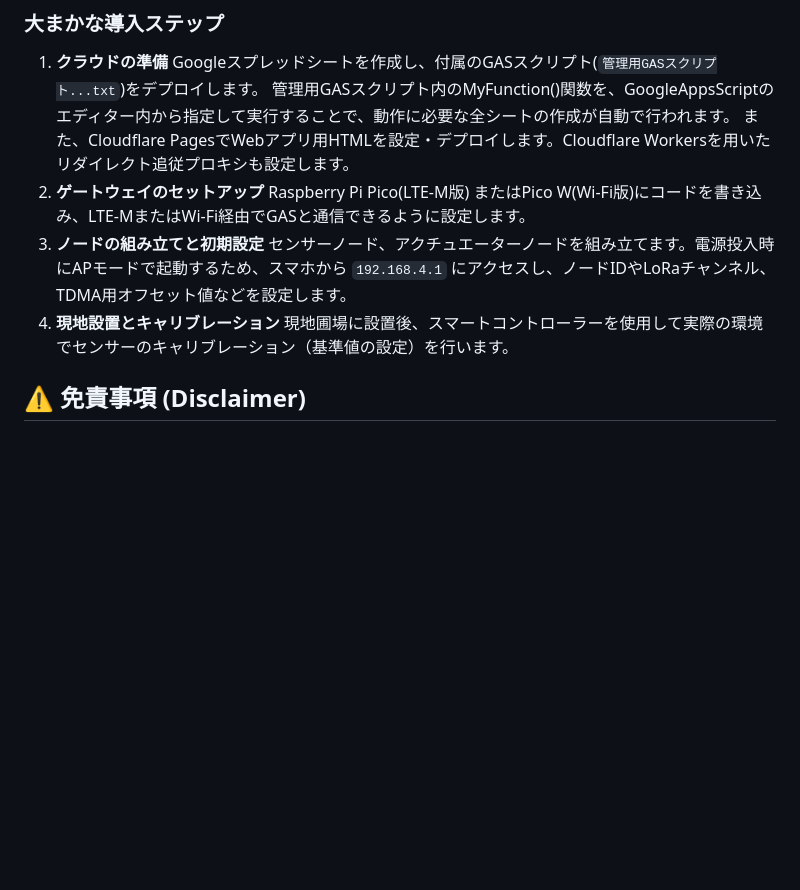
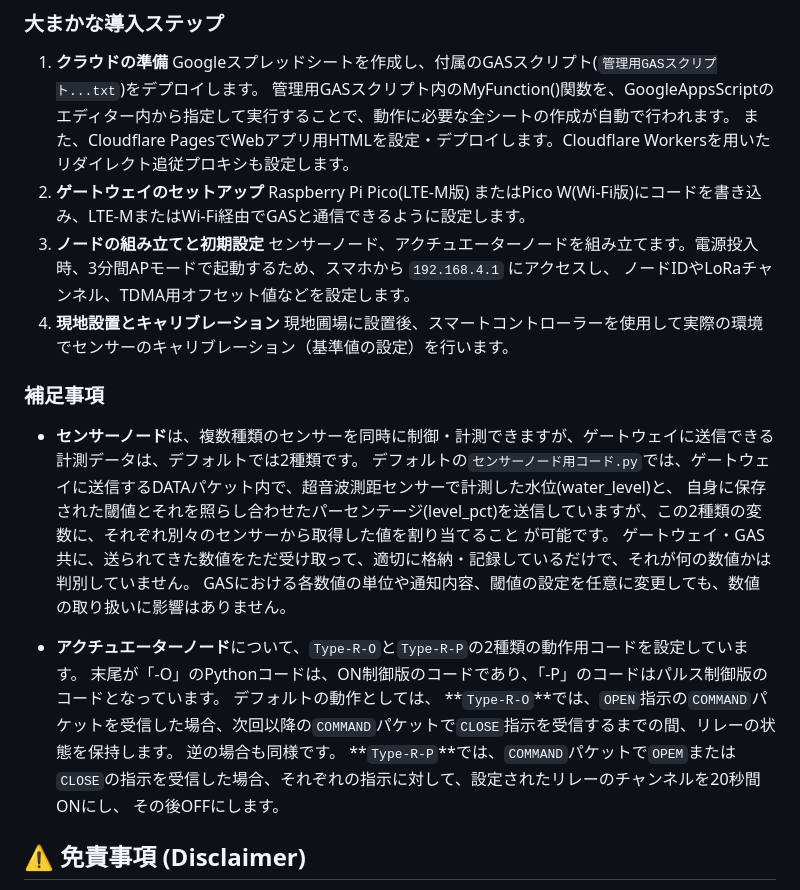
Before and after one commit to greenrice-wtnb/AgriSynapse, a Markdown page: README.md, the part around the change. Drawn GitHub-style; blank space fills up the shorter version.

```diff
--- a/README.md
+++ b/README.md
@@ -43,9 +43,25 @@ AgriSynapseは、以下の複数のハードウェアノードとクラウドシ
 3. **ゲートウェイのセットアップ**
    Raspberry Pi Pico(LTE-M版) またはPico W(Wi‐Fi版)にコードを書き込み、LTE-MまたはWi‐Fi経由でGASと通信できるように設定します。
 4. **ノードの組み立てと初期設定**
-   センサーノード、アクチュエーターノードを組み立てます。電源投入時にAPモードで起動するため、スマホから `192.168.4.1` にアクセスし、ノードIDやLoRaチャンネル、TDMA用オフセット値などを設定します。
-5. **現地設置とキャリブレーション**
+   センサーノード、アクチュエーターノードを組み立てます。電源投入時、3分間APモードで起動するため、スマホから `192.168.4.1` にアクセスし、
+   ノードIDやLoRaチャンネル、TDMA用オフセット値などを設定します。
+6. **現地設置とキャリブレーション**
    現地圃場に設置後、スマートコントローラーを使用して実際の環境でセンサーのキャリブレーション（基準値の設定）を行います。
+
+### 補足事項
+*  **センサーノード**は、複数種類のセンサーを同時に制御・計測できますが、ゲートウェイに送信できる計測データは、デフォルトでは2種類です。
+   デフォルトの`センサーノード用コード.py`では、ゲートウェイに送信するDATAパケット内で、超音波測距センサーで計測した水位(water_level)と、
+   自身に保存された閾値とそれを照らし合わせたパーセンテージ(level_pct)を送信していますが、この2種類の変数に、それぞれ別々のセンサーから取得した値を割り当てること    が可能です。
+   ゲートウェイ・GAS共に、送られてきた数値をただ受け取って、適切に格納・記録しているだけで、それが何の数値かは判別していません。
+   GASにおける各数値の単位や通知内容、閾値の設定を任意に変更しても、数値の取り扱いに影響はありません。
+
+*  **アクチュエーターノード**について、`Type-R-O`と`Type-R-P`の2種類の動作用コードを設定しています。
+   末尾が「‐O」のPythonコードは、ON制御版のコードであり、「‐P」のコードはパルス制御版のコードとなっています。
+   デフォルトの動作としては、
+   **`Type-R-O`**では、`OPEN`指示の`COMMAND`パケットを受信した場合、次回以降の`COMMAND`パケットで`CLOSE`指示を受信するまでの間、リレーの状態を保持します。
+   逆の場合も同様です。
+   **`Type-R-P`**では、`COMMAND`パケットで`OPEM`または`CLOSE`の指示を受信した場合、それぞれの指示に対して、設定されたリレーのチャンネルを20秒間ONにし、
+   その後OFFにします。
 
 ## ⚠️ 免責事項 (Disclaimer)
 
```
